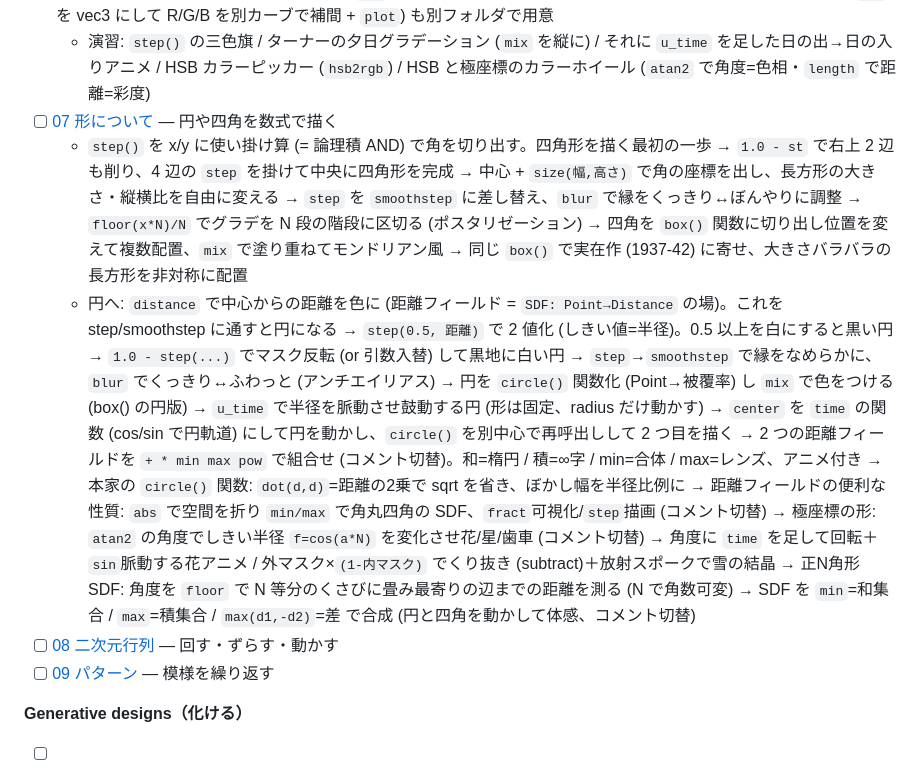
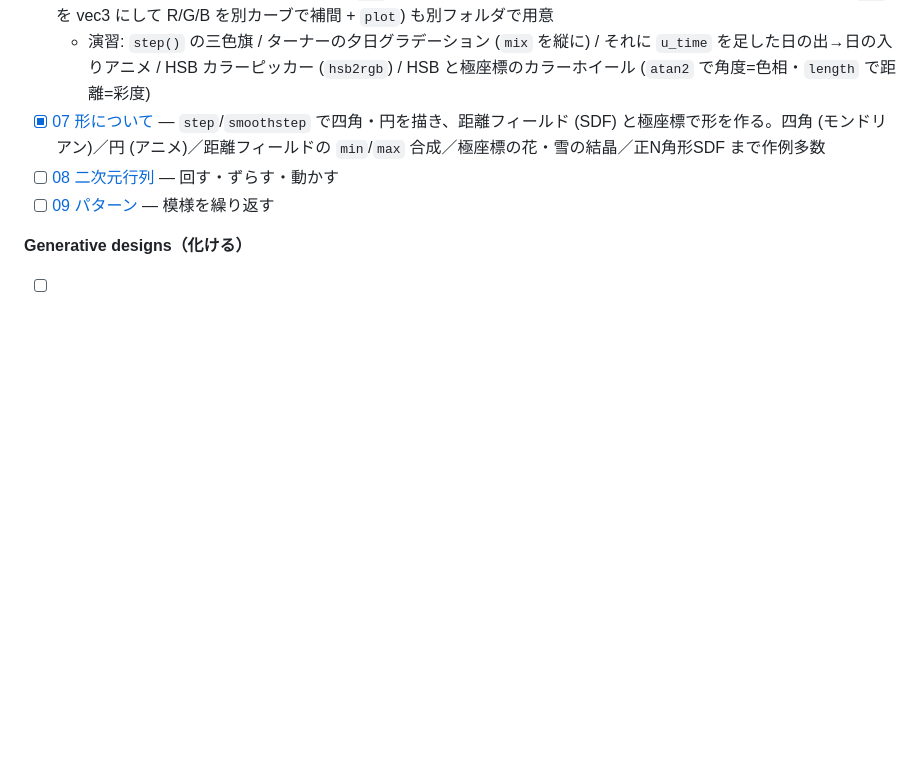
Before and after one commit to tsuka-ryu/wgsl-introduction, a Markdown page: README.md, the part around the change. Rendered like a GitHub page; blank space fills up the shorter version.

Commit message:
docs: README の 07 を簡潔化。長いメモ書きを 1 行の説明に整理し完了マーク
Co-Authored-By: Claude Opus 4.8 <noreply@anthropic.com>

```diff
--- a/README.md
+++ b/README.md
@@ -74,9 +74,7 @@ Vite が自動認識します（トップページの一覧リンクは手動で
 - [x] [05 シェイピング関数](https://thebookofshaders.com/05/?lan=jp) — sin で波 = うねうねの素。最重要。じっくり（01〜04 は Fundamentals の復習なのでざっと読んで通過）
 - [x] [06 色について](https://thebookofshaders.com/06/?lan=jp) — 波を「色」に変換する。`mix` で 2 色補間／RGB を位相ずらしの sin 波にして虹。本家の作例 (`pct` を vec3 にして R/G/B を別カーブで補間 + `plot`) も別フォルダで用意
   - 演習: `step()` の三色旗 / ターナーの夕日グラデーション (`mix` を縦に) / それに `u_time` を足した日の出→日の入りアニメ / HSB カラーピッカー (`hsb2rgb`) / HSB と極座標のカラーホイール (`atan2` で角度=色相・`length` で距離=彩度)
-- [ ] [07 形について](https://thebookofshaders.com/07/?lan=jp) — 円や四角を数式で描く
-  - `step()` を x/y に使い掛け算 (= 論理積 AND) で角を切り出す。四角形を描く最初の一歩 → `1.0 - st` で右上 2 辺も削り、4 辺の `step` を掛けて中央に四角形を完成 → 中心 + `size(幅,高さ)` で角の座標を出し、長方形の大きさ・縦横比を自由に変える → `step` を `smoothstep` に差し替え、`blur` で縁をくっきり↔ぼんやりに調整 → `floor(x*N)/N` でグラデを N 段の階段に区切る (ポスタリゼーション) → 四角を `box()` 関数に切り出し位置を変えて複数配置、`mix` で塗り重ねてモンドリアン風 → 同じ `box()` で実在作 (1937-42) に寄せ、大きさバラバラの長方形を非対称に配置
-  - 円へ: `distance` で中心からの距離を色に (距離フィールド = `SDF: Point→Distance` の場)。これを step/smoothstep に通すと円になる → `step(0.5, 距離)` で 2 値化 (しきい値=半径)。0.5 以上を白にすると黒い円 → `1.0 - step(...)` でマスク反転 (or 引数入替) して黒地に白い円 → `step`→`smoothstep` で縁をなめらかに、`blur` でくっきり↔ふわっと (アンチエイリアス) → 円を `circle()` 関数化 (Point→被覆率) し `mix` で色をつける (box() の円版) → `u_time` で半径を脈動させ鼓動する円 (形は固定、radius だけ動かす) → `center` を `time` の関数 (cos/sin で円軌道) にして円を動かし、`circle()` を別中心で再呼出しして 2 つ目を描く → 2 つの距離フィールドを `+ * min max pow` で組合せ (コメント切替)。和=楕円 / 積=∞字 / min=合体 / max=レンズ、アニメ付き → 本家の `circle()` 関数: `dot(d,d)`=距離の2乗で sqrt を省き、ぼかし幅を半径比例に → 距離フィールドの便利な性質: `abs` で空間を折り `min/max` で角丸四角の SDF、`fract`可視化/`step`描画 (コメント切替) → 極座標の形: `atan2` の角度でしきい半径 `f=cos(a*N)` を変化させ花/星/歯車 (コメント切替) → 角度に `time` を足して回転＋`sin`脈動する花アニメ / 外マスク×`(1-内マスク)` でくり抜き (subtract)＋放射スポークで雪の結晶 → 正N角形SDF: 角度を `floor` で N 等分のくさびに畳み最寄りの辺までの距離を測る (N で角数可変) → SDF を `min`=和集合 / `max`=積集合 / `max(d1,-d2)`=差 で合成 (円と四角を動かして体感、コメント切替)
+- [x] [07 形について](https://thebookofshaders.com/07/?lan=jp) — `step`/`smoothstep` で四角・円を描き、距離フィールド (SDF) と極座標で形を作る。四角 (モンドリアン)／円 (アニメ)／距離フィールドの `min`/`max` 合成／極座標の花・雪の結晶／正N角形SDF まで作例多数
 - [ ] [08 二次元行列](https://thebookofshaders.com/08/?lan=jp) — 回す・ずらす・動かす
 - [ ] [09 パターン](https://thebookofshaders.com/09/?lan=jp) — 模様を繰り返す
 
```
